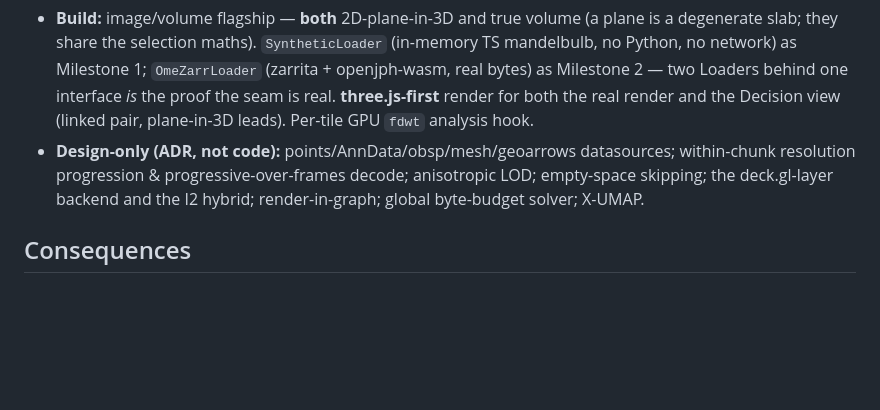
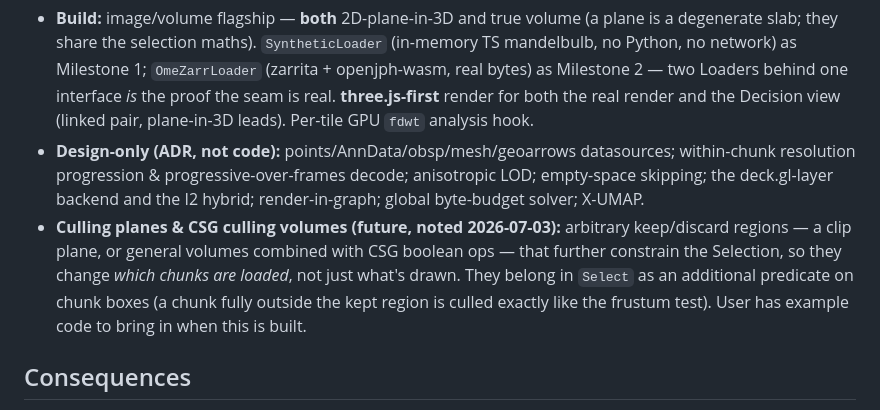
Before and after one commit to xinaesthete/intraspatial, a Markdown page: docs/decisions/0008-view-driven-multiscale-datasource.md, the part around the change. Rendered like a GitHub page; blank space fills up the shorter version.

Commit message:
docs(adr-0008): note culling planes & CSG culling volumes as a future Select input
Recorded (design-only): arbitrary keep/discard regions — clip planes, or general
volumes combined via CSG booleans — belong in Select as an extra predicate on chunk
boxes, so they change which chunks load, not just what's drawn. User has example code
for when this is built.

Co-Authored-By: Claude Opus 4.8 <noreply@anthropic.com>

```diff
--- a/docs/decisions/0008-view-driven-multiscale-datasource.md
+++ b/docs/decisions/0008-view-driven-multiscale-datasource.md
@@ -152,6 +152,11 @@ The `Loader` interface is the load-bearing seam between repositories:
   resolution progression & progressive-over-frames decode; anisotropic LOD; empty-space skipping;
   the deck.gl-layer backend and the I2 hybrid; render-in-graph; global byte-budget solver;
   X-UMAP.
+- **Culling planes & CSG culling volumes (future, noted 2026-07-03):** arbitrary keep/discard
+  regions — a clip plane, or general volumes combined with CSG boolean ops — that further constrain
+  the Selection, so they change *which chunks are loaded*, not just what's drawn. They belong in
+  `Select` as an additional predicate on chunk boxes (a chunk fully outside the kept region is
+  culled exactly like the frustum test). User has example code to bring in when this is built.
 
 ## Consequences
 
```
